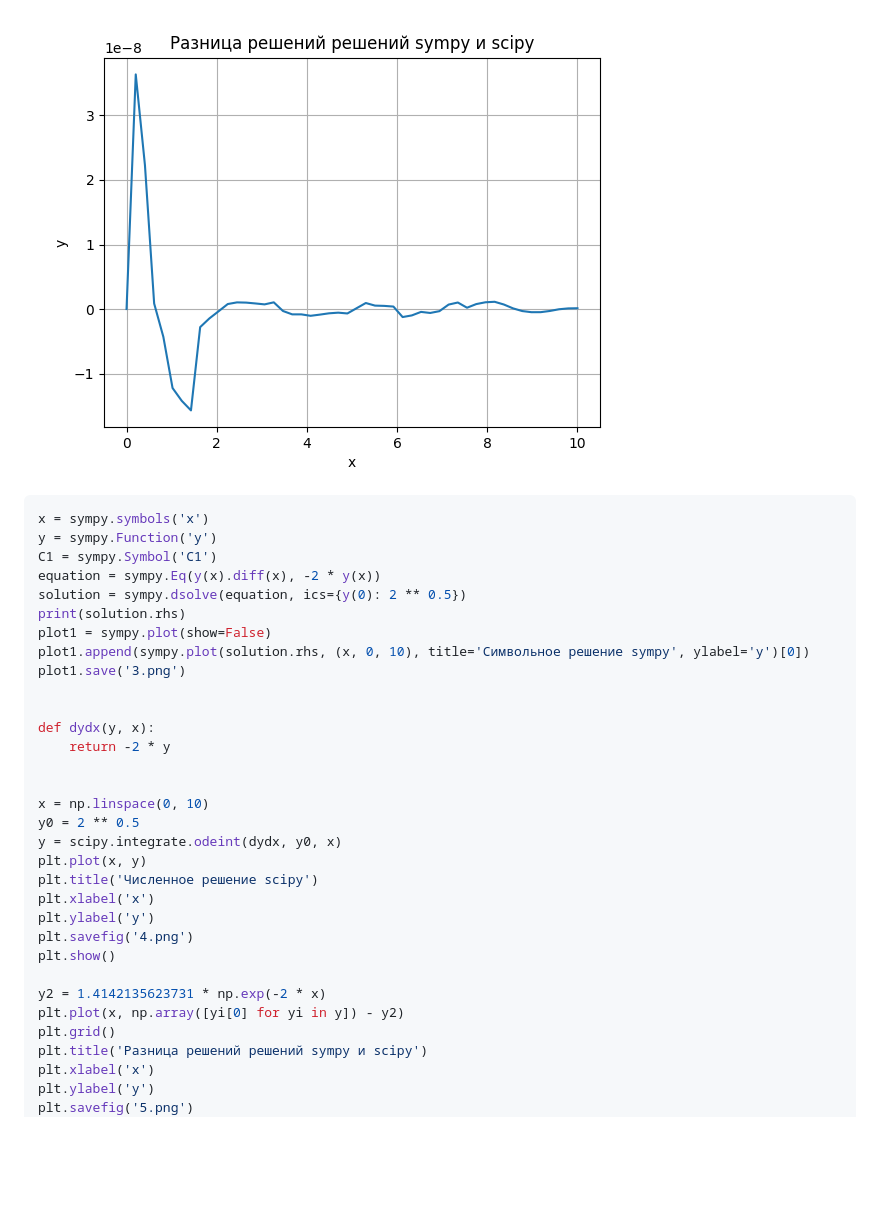
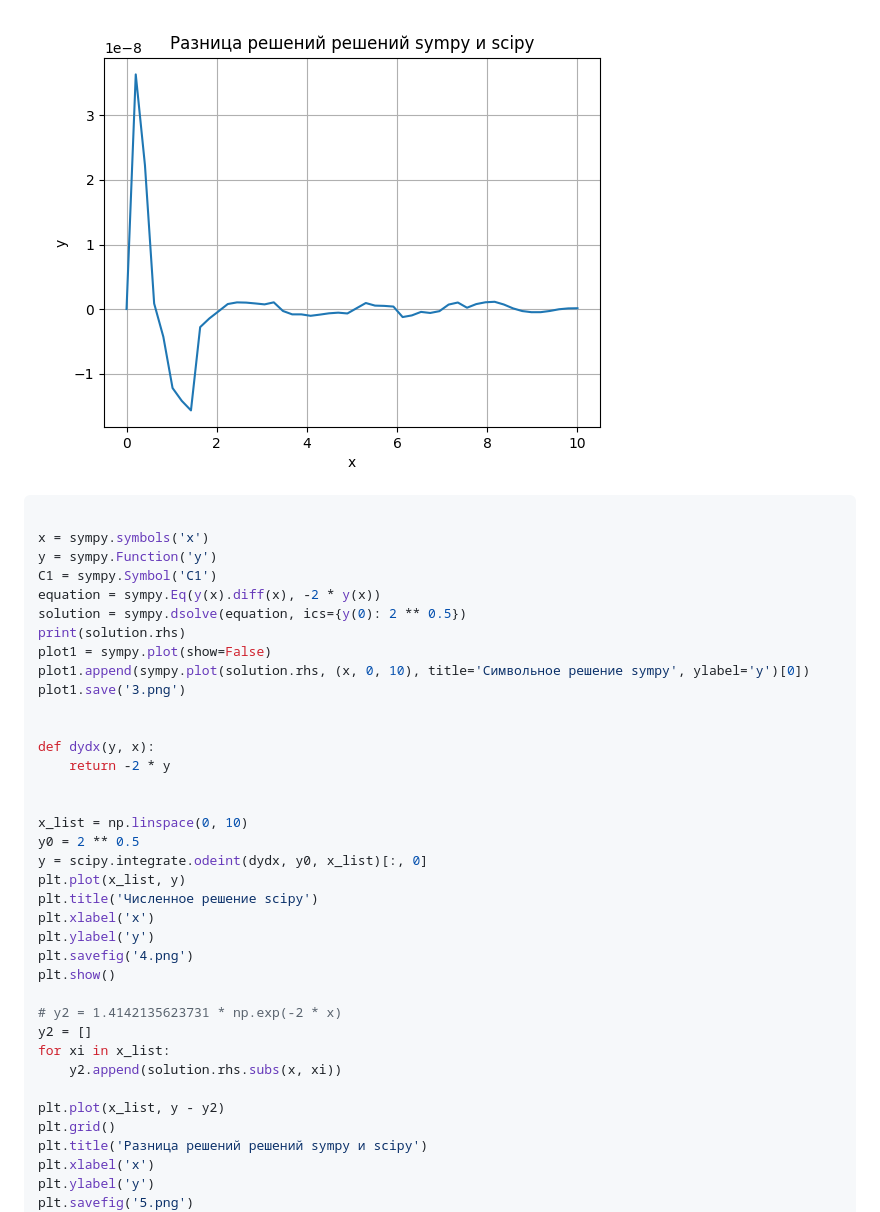
Before and after one commit to prysemy/labs, a Markdown page: lab_scipy/lab.md, the part around the change. Rendered like a GitHub page; blank space fills up the shorter version.

````diff
--- a/lab_scipy/lab.md
+++ b/lab_scipy/lab.md
@@ -106,6 +106,7 @@ plt.show()
 ![dif](5.png)
 
 ```Python
+
 x = sympy.symbols('x')
 y = sympy.Function('y')
 C1 = sympy.Symbol('C1')
@@ -121,18 +122,22 @@ def dydx(y, x):
     return -2 * y
 
 
-x = np.linspace(0, 10)
+x_list = np.linspace(0, 10)
 y0 = 2 ** 0.5
-y = scipy.integrate.odeint(dydx, y0, x)
-plt.plot(x, y)
+y = scipy.integrate.odeint(dydx, y0, x_list)[:, 0]
+plt.plot(x_list, y)
 plt.title('Численное решение scipy')
 plt.xlabel('x')
 plt.ylabel('y')
 plt.savefig('4.png')
 plt.show()
 
-y2 = 1.4142135623731 * np.exp(-2 * x)
-plt.plot(x, np.array([yi[0] for yi in y]) - y2)
+# y2 = 1.4142135623731 * np.exp(-2 * x)
+y2 = []
+for xi in x_list:
+    y2.append(solution.rhs.subs(x, xi))
+
+plt.plot(x_list, y - y2)
 plt.grid()
 plt.title('Разница решений решений sympy и scipy')
 plt.xlabel('x')
````
